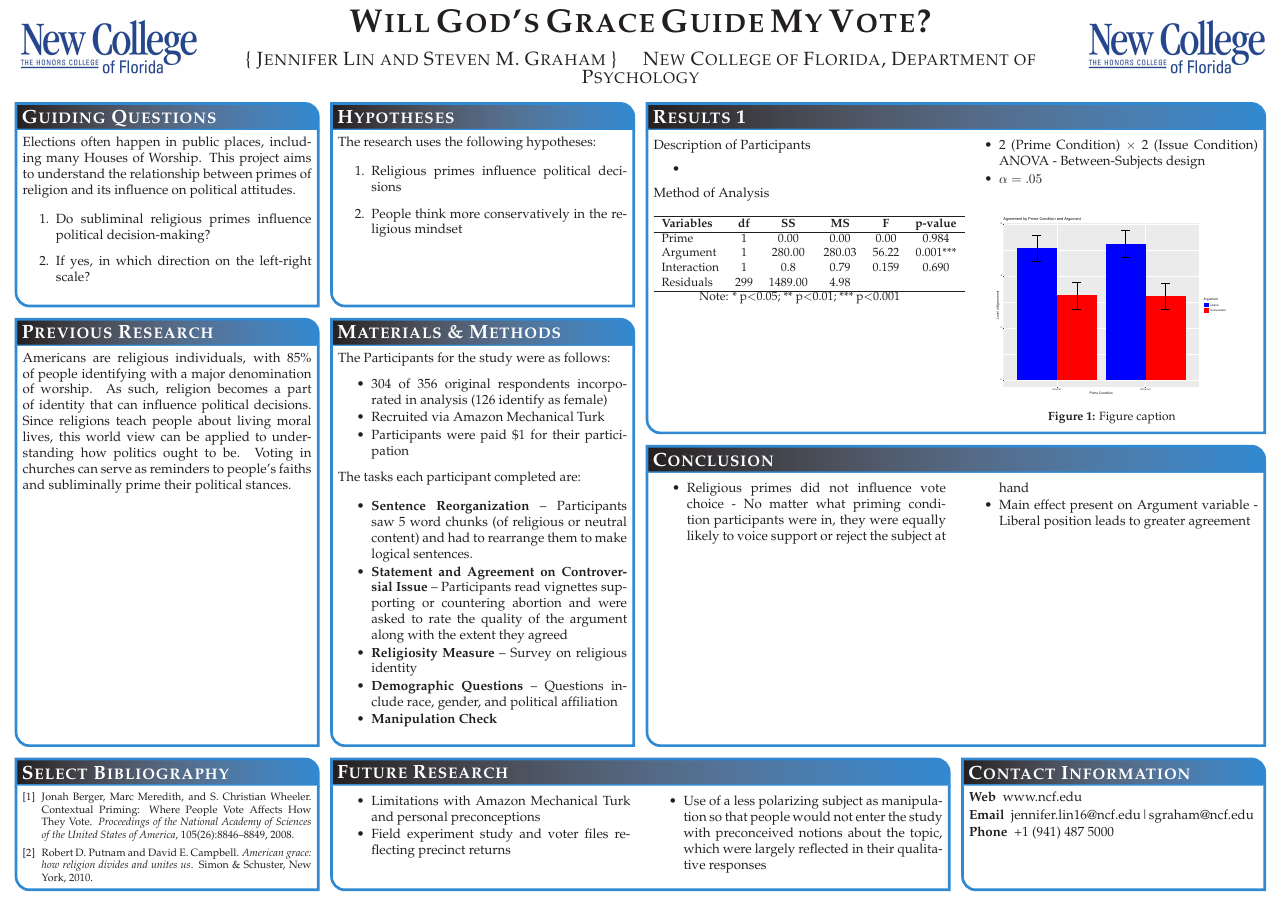
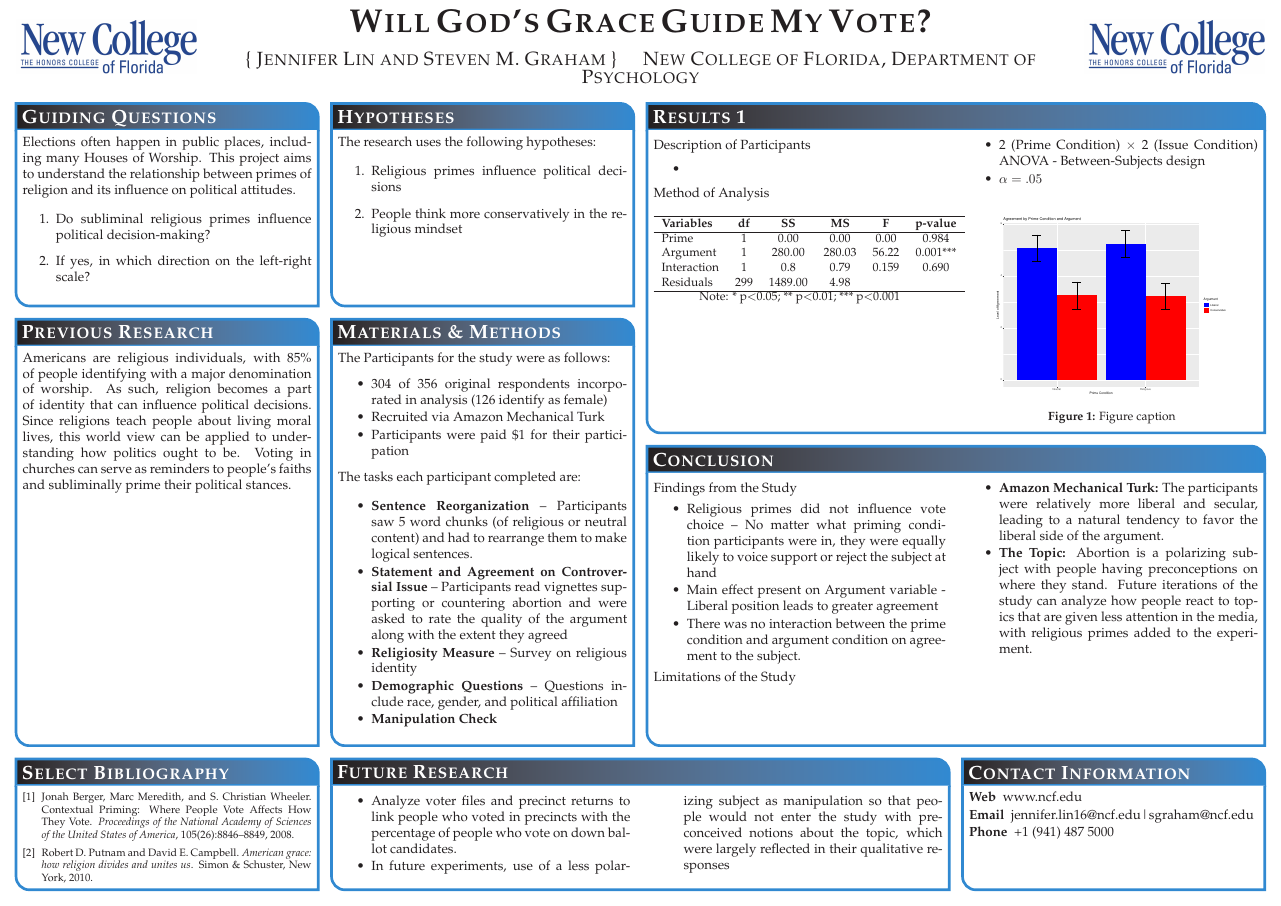
Before and after one commit to lin-jennifer/ReligiousPrimes, a LaTeX poster (Poster/MPSAPoster.tex): the whole page. Compiled offline with pdfLaTeX.

Commit message:
Changed Conclusion section

```diff
--- a/Poster/MPSAPoster.tex
+++ b/Poster/MPSAPoster.tex
@@ -189,9 +189,8 @@ Method of Analysis
 
 \begin{multicols}{2}
 \begin{itemize} \compresslist
-	\item Limitations with Amazon Mechanical Turk and personal preconceptions
-	\item Field experiment study and voter files reflecting precinct returns
-	\item Use of a less polarizing subject as manipulation so that people would not enter the study with preconceived notions about the topic, which were largely reflected in their qualitative responses
+	\item Analyze voter files and precinct returns to link people who voted in precincts with the percentage of people who vote on down ballot candidates.
+	\item In future experiments, use of a less polarizing subject as manipulation so that people would not enter the study with preconceived notions about the topic, which were largely reflected in their qualitative responses
 \end{itemize}
 \end{multicols}
 }
@@ -217,14 +216,21 @@ Method of Analysis
 
 \begin{multicols}{2}
 
+Findings from the Study
+\begin{itemize} \compresslist
+	\item Religious primes did not influence vote choice -- No matter what priming condition participants were in, they were equally likely to voice support or reject the subject at hand
+	\item Main effect present on Argument variable - Liberal position leads to greater agreement
+	\item There was no interaction between the prime condition and argument condition on agreement to the subject.
+\end{itemize}
+
+Limitations of the Study
+
+\begin{itemize}\compresslist
+	\item \tb{Amazon Mechanical Turk:} The participants were relatively more liberal and secular, leading to a natural tendency to favor the liberal side of the argument.
+	\item \tb{The Topic:} Abortion is a polarizing subject with people having preconceptions on where they stand. Future iterations of the study can analyze how people react to topics that are given less attention in the media, with religious primes added to the experiment.
+\end{itemize}
 
 
-%------------------------------------------------
-
-\begin{itemize} \compresslist
-	\item Religious primes did not influence vote choice - No matter what priming condition participants were in, they were equally likely to voice support or reject the subject at hand
-	\item Main effect present on Argument variable - Liberal position leads to greater agreement
-\end{itemize}
 
 \end{multicols}
 }
```
Also changed, not shown: Poster/MPSAPoster.pdf.
